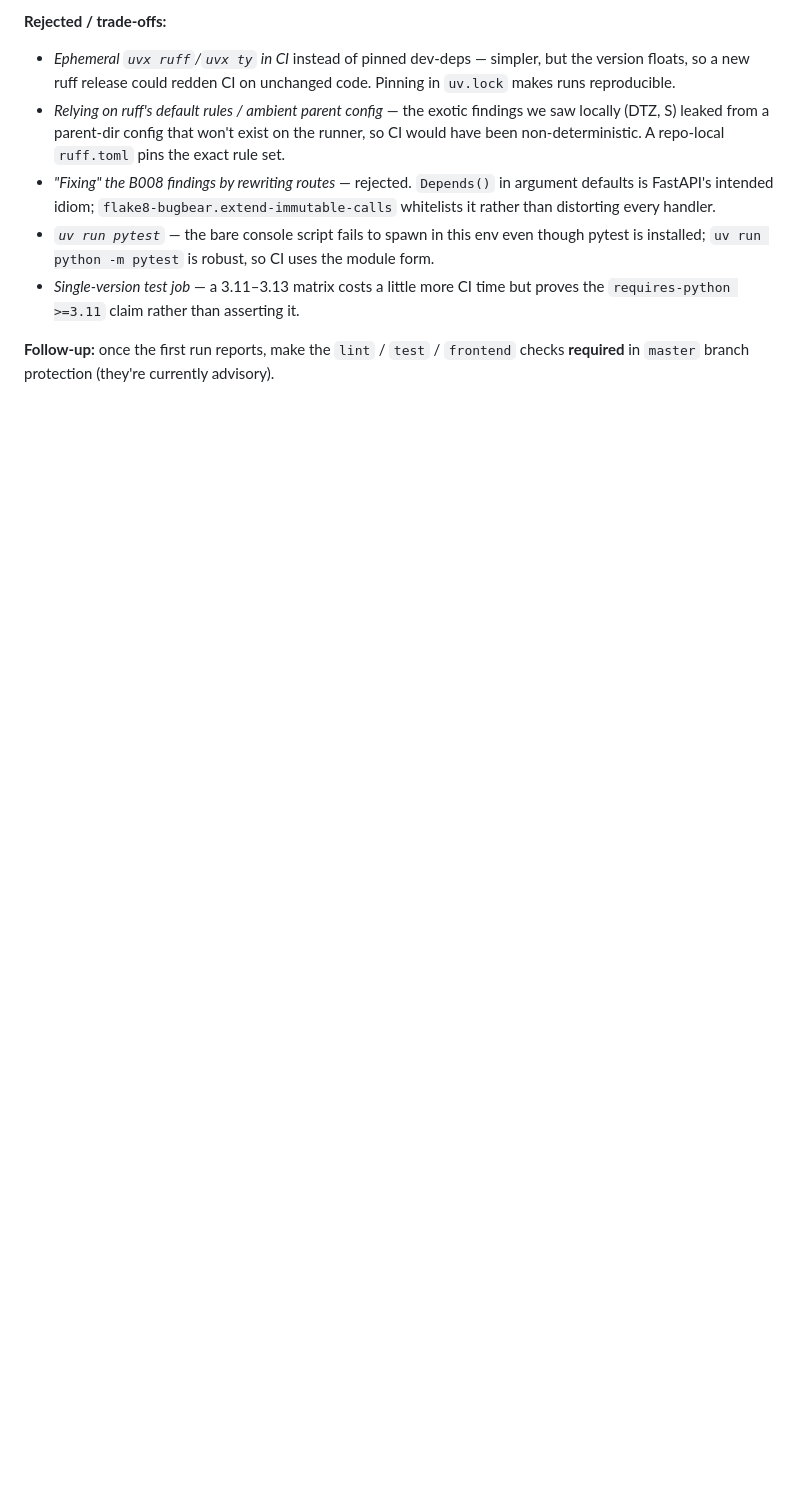
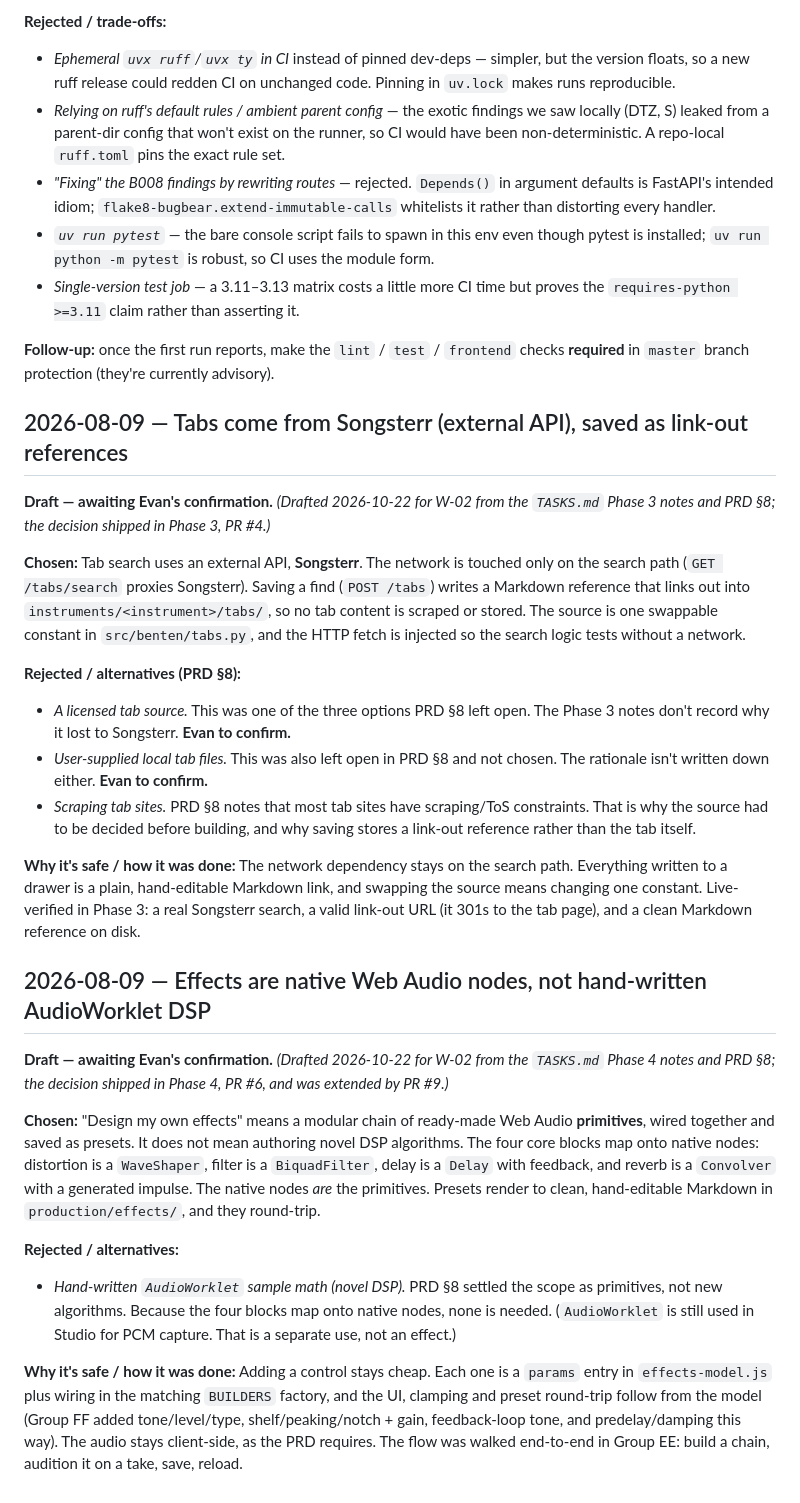
Before and after one commit to EvanWAppel/benten, a Markdown page: DECISIONS.md, the part around the change. Rendered like a GitHub page; blank space fills up the shorter version.

Commit message:
docs: draft Ledger entries for Songsterr tabs and native Web Audio effects (W-02)
Both are marked as drafts awaiting Evan's confirmation. They are sourced
only from the TASKS.md Phase 3/4 notes and PRD §8. Where the rejected
alternatives have no recorded rationale, the entries say so instead of
inventing one.

Co-Authored-By: Claude Opus 5.5 <noreply@anthropic.com>

```diff
--- a/DECISIONS.md
+++ b/DECISIONS.md
@@ -62,3 +62,60 @@ rule set (`E,F,W,I,UP,B`) so local and CI agree.
 
 **Follow-up:** once the first run reports, make the `lint` / `test` / `frontend` checks
 **required** in `master` branch protection (they're currently advisory).
+
+
+## 2026-08-09 — Tabs come from Songsterr (external API), saved as link-out references
+
+**Draft — awaiting Evan's confirmation.** *(Drafted 2026-10-22 for W-02 from the
+`TASKS.md` Phase 3 notes and PRD §8; the decision shipped in Phase 3, PR #4.)*
+
+**Chosen:** Tab search uses an external API, **Songsterr**. The network is touched
+only on the search path (`GET /tabs/search` proxies Songsterr). Saving a find
+(`POST /tabs`) writes a Markdown reference that links out into
+`instruments/<instrument>/tabs/`, so no tab content is scraped or stored. The source
+is one swappable constant in `src/benten/tabs.py`, and the HTTP fetch is injected so
+the search logic tests without a network.
+
+**Rejected / alternatives (PRD §8):**
+- *A licensed tab source.* This was one of the three options PRD §8 left open. The
+  Phase 3 notes don't record why it lost to Songsterr. **Evan to confirm.**
+- *User-supplied local tab files.* This was also left open in PRD §8 and not chosen.
+  The rationale isn't written down either. **Evan to confirm.**
+- *Scraping tab sites.* PRD §8 notes that most tab sites have scraping/ToS
+  constraints. That is why the source had to be decided before building, and why
+  saving stores a link-out reference rather than the tab itself.
+
+**Why it's safe / how it was done:** The network dependency stays on the search path.
+Everything written to a drawer is a plain, hand-editable Markdown link, and swapping
+the source means changing one constant. Live-verified in Phase 3: a real Songsterr
+search, a valid link-out URL (it 301s to the tab page), and a clean Markdown reference
+on disk.
+
+
+## 2026-08-09 — Effects are native Web Audio nodes, not hand-written AudioWorklet DSP
+
+**Draft — awaiting Evan's confirmation.** *(Drafted 2026-10-22 for W-02 from the
+`TASKS.md` Phase 4 notes and PRD §8; the decision shipped in Phase 4, PR #6, and was
+extended by PR #9.)*
+
+**Chosen:** "Design my own effects" means a modular chain of ready-made Web Audio
+**primitives**, wired together and saved as presets. It does not mean authoring
+novel DSP algorithms. The four core blocks map onto native nodes: distortion is a
+`WaveShaper`, filter is a `BiquadFilter`, delay is a `Delay` with feedback, and reverb
+is a `Convolver` with a generated impulse. The native nodes *are* the primitives.
+Presets render to clean, hand-editable Markdown in `production/effects/`, and they
+round-trip.
+
+**Rejected / alternatives:**
+- *Hand-written `AudioWorklet` sample math (novel DSP).* PRD §8 settled the scope as
+  primitives, not new algorithms. Because the four blocks map onto native nodes, none
+  is needed. (`AudioWorklet` is still used in Studio for PCM capture. That is a
+  separate use, not an effect.)
+
+**Why it's safe / how it was done:** Adding a control stays cheap. Each one is a
+`params` entry in `effects-model.js` plus wiring in the matching `BUILDERS` factory,
+and the UI, clamping and preset round-trip follow from the model (Group FF added
+tone/level/type, shelf/peaking/notch + gain, feedback-loop tone, and
+predelay/damping this way). The audio stays client-side, as the PRD requires. The
+flow was walked end-to-end in Group EE: build a chain, audition it on a take, save,
+reload.
```
Also changed, not shown: TASKS.md (+1 -1 lines).
